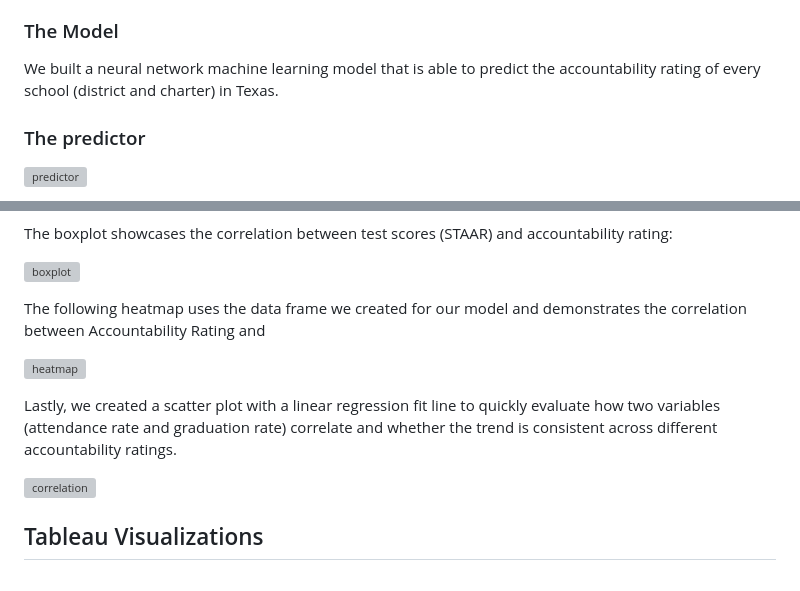
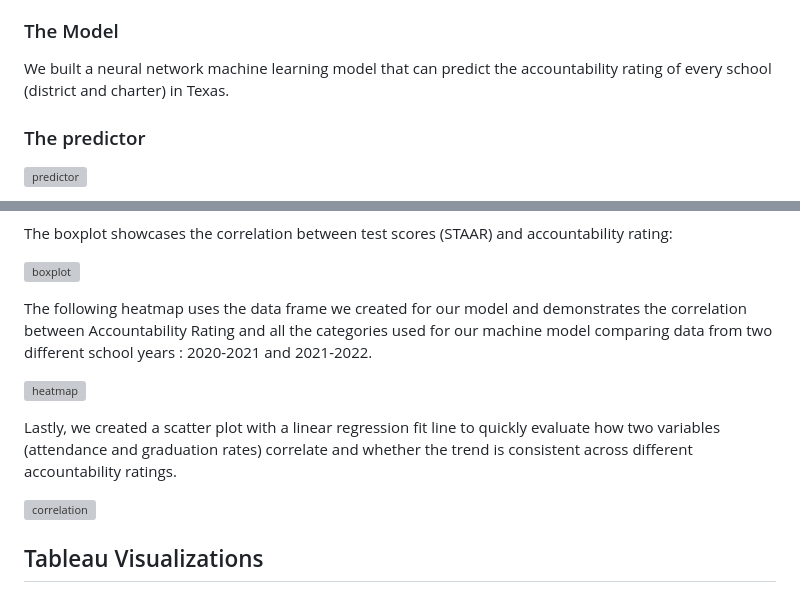
Before and after one commit to Amarilli/Texas-Education-and-Accountability-Rating-a-Machine-Learning-Model, a Markdown page: README.md, 2 parts joined by grey strips. Rendered like a GitHub page; grey boxes are pictures that could not be loaded.

```diff
--- a/README.md
+++ b/README.md
@@ -49,7 +49,7 @@ To achieve our goal, we chose the most recent dataset available about Texas Dist
 
 ### The Model
 
-We built a neural network machine learning model that is able to predict the accountability rating of every school (district and charter) in Texas.
+We built a neural network machine learning model that can predict the accountability rating of every school (district and charter) in Texas.
 
 ### The predictor
 
@@ -107,11 +107,12 @@ The boxplot showcases the correlation between test scores (STAAR) and accountabi
 
 ![boxplot](https://github.com/Amarilli/project-4/blob/main/Images/boxplot.png)
 
-The following heatmap uses the data frame we created for our model and demonstrates the correlation between Accountability Rating and
+The following heatmap uses the data frame we created for our model and demonstrates the correlation between Accountability Rating and all the categories used for our machine model comparing data from two different school years
+: 2020-2021 and 2021-2022.
 
 ![heatmap](https://github.com/Amarilli/project-4/blob/main/website/static/images/heatmap_labeled.png)
 
-Lastly, we created a scatter plot with a linear regression fit line to quickly evaluate how two variables (attendance rate and graduation rate) correlate and whether the trend is consistent across different accountability ratings.
+Lastly, we created a scatter plot with a linear regression fit line to quickly evaluate how two variables (attendance and graduation rates) correlate and whether the trend is consistent across different accountability ratings.
 
 ![correlation](https://github.com/Amarilli/project-4/blob/main/Images/correlation.png)
 
```
Also changed, not shown: other parts of README.md (+1 -1 lines).
